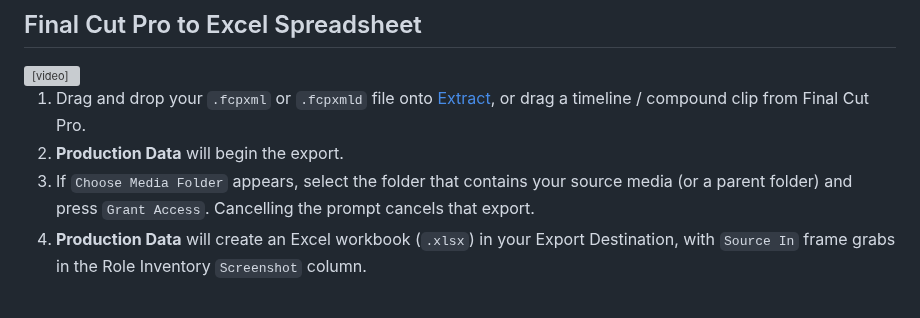
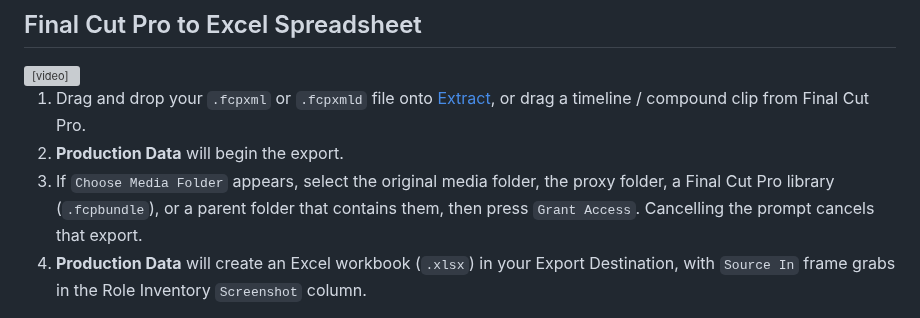
Before and after one commit to TheAcharya/ProductionData-Website, a Markdown page: docs/In Action/include-screenshots.md, the part around the change. Rendered like a GitHub page; grey boxes are pictures that could not be loaded.

```diff
--- a/docs/In Action/include-screenshots.md
+++ b/docs/In Action/include-screenshots.md
@@ -53,7 +53,7 @@ Your browser does not support the video tag.
 
 1. Drag and drop your `.fcpxml` or `.fcpxmld` file onto [Extract](/user-guide/extract), or drag a timeline / compound clip from Final Cut Pro.
 2. **Production Data** will begin the export.
-3. If `Choose Media Folder` appears, select the folder that contains your source media (or a parent folder) and press `Grant Access`. Cancelling the prompt cancels that export.
+3. If `Choose Media Folder` appears, select the original media folder, the proxy folder, a Final Cut Pro library (`.fcpbundle`), or a parent folder that contains them, then press `Grant Access`. Cancelling the prompt cancels that export.
 4. **Production Data** will create an Excel workbook (`.xlsx`) in your Export Destination, with `Source In` frame grabs in the Role Inventory `Screenshot` column.
 
 !!!info Info
```
